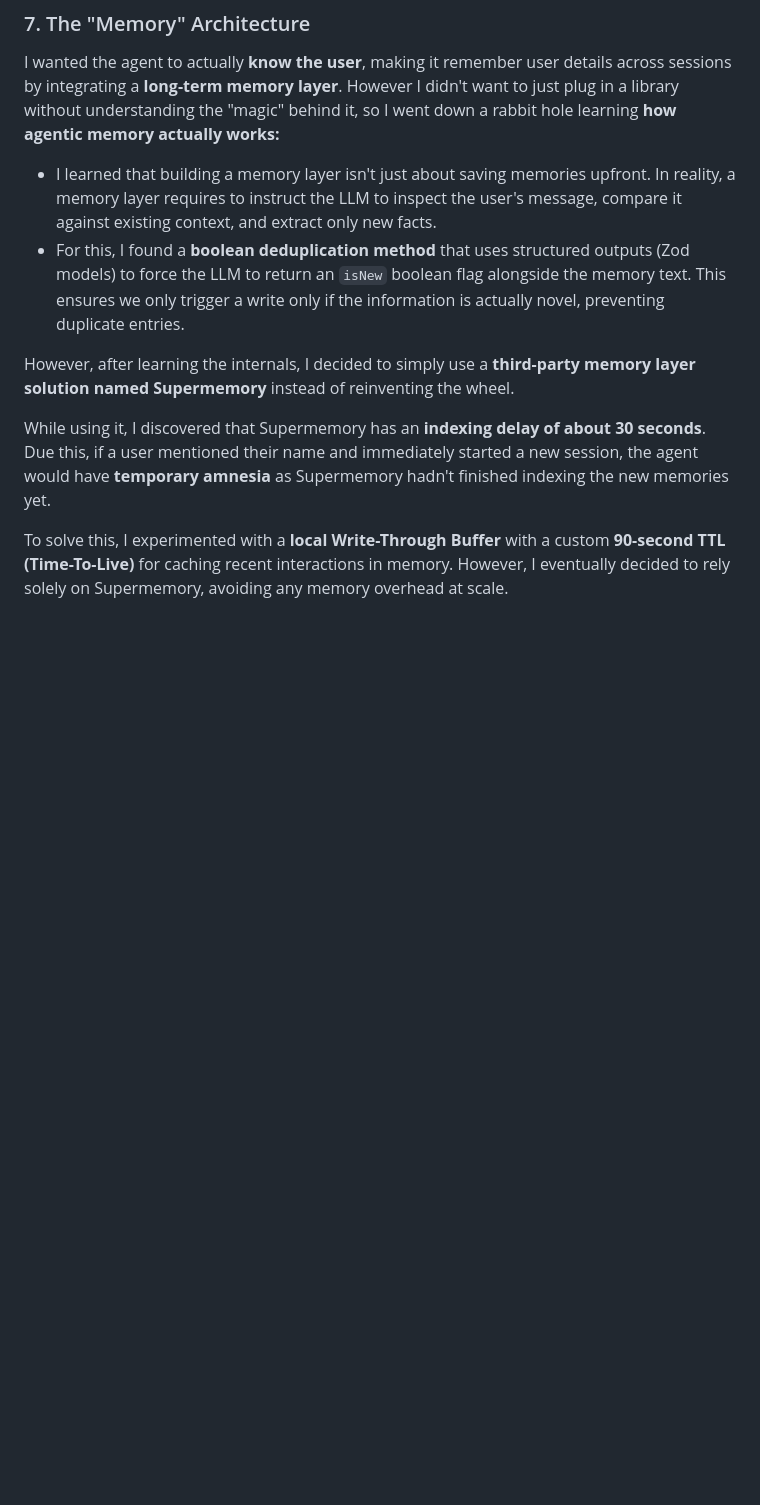
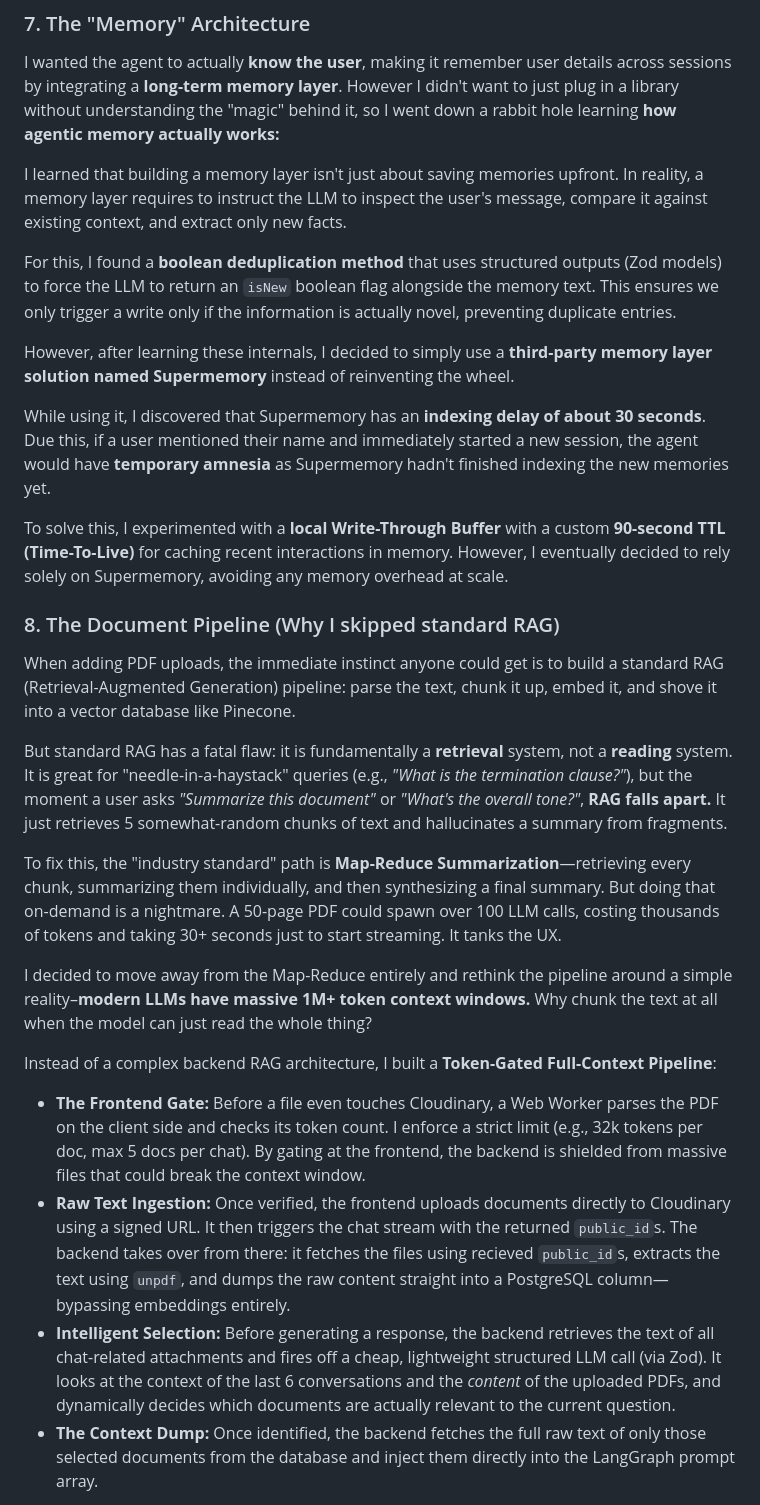
Before and after one commit to JuhilSavani/chatbot, a Markdown page: README.md, the part around one of its changes. Drawn GitHub-style; blank space fills up the shorter version.

```diff
--- a/README.md
+++ b/README.md
@@ -148,11 +148,30 @@ I learned a way to trigger tools directly from the UI, **bypassing the LLM's sta
 
 ### 7. The "Memory" Architecture
 I wanted the agent to actually **know the user**, making it remember user details across sessions by integrating a **long-term memory layer**. However I didn't want to just plug in a library without understanding the "magic" behind it, so I went down a rabbit hole learning **how agentic memory actually works:**
-  - I learned that building a memory layer isn't just about saving memories upfront. In reality, a memory layer requires to instruct the LLM to inspect the user's message, compare it against existing context, and extract only new facts.
-  - For this, I found a **boolean deduplication method** that uses structured outputs (Zod models) to force the LLM to return an `isNew` boolean flag alongside the memory text. This ensures we only trigger a write only if the information is actually novel, preventing duplicate entries.
 
-However, after learning the internals, I decided to simply use a **third-party memory layer solution named Supermemory** instead of reinventing the wheel.
+I learned that building a memory layer isn't just about saving memories upfront. In reality, a memory layer requires to instruct the LLM to inspect the user's message, compare it against existing context, and extract only new facts.
+
+For this, I found a **boolean deduplication method** that uses structured outputs (Zod models) to force the LLM to return an `isNew` boolean flag alongside the memory text. This ensures we only trigger a write only if the information is actually novel, preventing duplicate entries.
+
+However, after learning these internals, I decided to simply use a **third-party memory layer solution named Supermemory** instead of reinventing the wheel.
 
 While using it, I discovered that Supermemory has an **indexing delay of about 30 seconds**. Due this, if a user mentioned their name and immediately started a new session, the agent would have **temporary amnesia** as Supermemory hadn't finished indexing the new memories yet.
 
 To solve this, I experimented with a **local Write-Through Buffer** with a custom **90-second TTL (Time-To-Live)** for caching recent interactions in memory. However, I eventually decided to rely solely on Supermemory, avoiding any memory overhead at scale.
+
+### 8. The Document Pipeline (Why I skipped standard RAG)
+When adding PDF uploads, the immediate instinct anyone could get is to build a standard RAG (Retrieval-Augmented Generation) pipeline: parse the text, chunk it up, embed it, and shove it into a vector database like Pinecone.
+
+But standard RAG has a fatal flaw: it is fundamentally a **retrieval** system, not a **reading** system. It is great for "needle-in-a-haystack" queries (e.g., *"What is the termination clause?"*), but the moment a user asks *"Summarize this document"* or *"What's the overall tone?"*, **RAG falls apart.** It just retrieves 5 somewhat-random chunks of text and hallucinates a summary from fragments.
+
+To fix this, the "industry standard" path is **Map-Reduce Summarization**—retrieving every chunk, summarizing them individually, and then synthesizing a final summary. But doing that on-demand is a nightmare. A 50-page PDF could spawn over 100 LLM calls, costing thousands of tokens and taking 30+ seconds just to start streaming. It tanks the UX.
+
+I decided to move away from the Map-Reduce entirely and rethink the pipeline around a simple reality–**modern LLMs have massive 1M+ token context windows.** Why chunk the text at all when the model can just read the whole thing?
+
+Instead of a complex backend RAG architecture, I built a **Token-Gated Full-Context Pipeline**:
+- **The Frontend Gate:** Before a file even touches Cloudinary, a Web Worker parses the PDF on the client side and checks its token count. I enforce a strict limit (e.g., 32k tokens per doc, max 5 docs per chat). By gating at the frontend, the backend is shielded from massive files that could break the context window.
+- **Raw Text Ingestion:** Once verified, the frontend uploads documents directly to Cloudinary using a signed URL. It then triggers the chat stream with the returned `public_id`s.
+The backend takes over from there: it fetches the files using recieved `public_id`s, extracts the text using `unpdf`, and dumps the raw content straight into a PostgreSQL column—bypassing embeddings entirely.
+- **Intelligent Selection:** Before generating a response, the backend retrieves the text of all chat-related attachments and fires off a cheap, lightweight structured LLM call (via Zod). It looks at the context of the last 6 conversations and the *content* of the uploaded PDFs, and dynamically decides which documents are actually relevant to the current question.
+- **The Context Dump:** Once identified, the backend fetches the full raw text of only those selected documents from the database and inject them directly into the LangGraph prompt array.
+
```
Also changed, not shown: other parts of README.md (+21 -0 lines).
